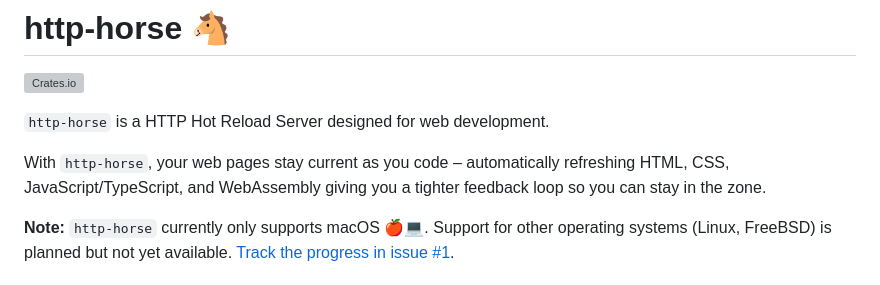
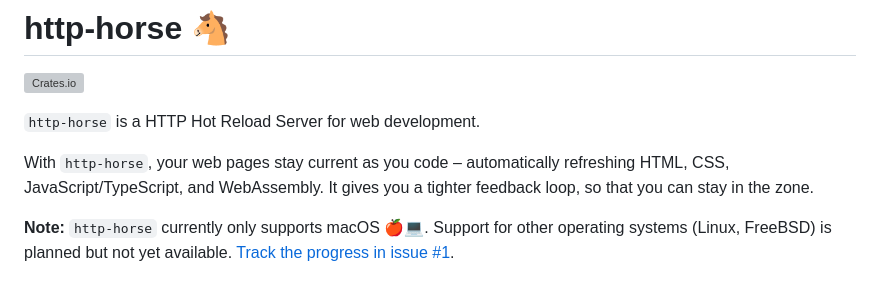
Before and after one commit to ctsrc/http-horse, a Markdown page: README.md, the part around the change. Rendered like a GitHub page; grey boxes are pictures that could not be loaded.

Commit message:
Reword intro in readme slightly.

```diff
--- a/README.md
+++ b/README.md
@@ -2,11 +2,11 @@
 
 [![Crates.io](https://img.shields.io/crates/v/http-horse.svg)](https://crates.io/crates/http-horse)
 
-`http-horse` is a HTTP Hot Reload Server designed for web development.
+`http-horse` is a HTTP Hot Reload Server for web development.
 
 With `http-horse`, your web pages stay current as you code – automatically refreshing
-HTML, CSS, JavaScript/TypeScript, and WebAssembly giving you a tighter feedback loop
-so you can stay in the zone.
+HTML, CSS, JavaScript/TypeScript, and WebAssembly. It gives you a tighter feedback loop,
+so that you can stay in the zone.
 
 **Note:** `http-horse` currently only supports macOS 🍎💻.
 Support for other operating systems (Linux, FreeBSD) is planned but not yet available.
```
